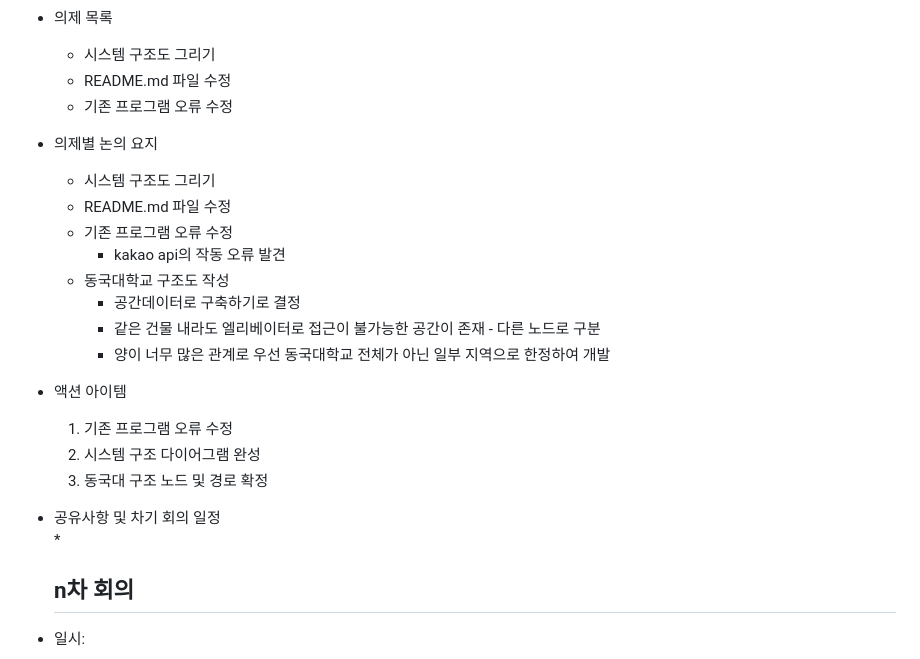
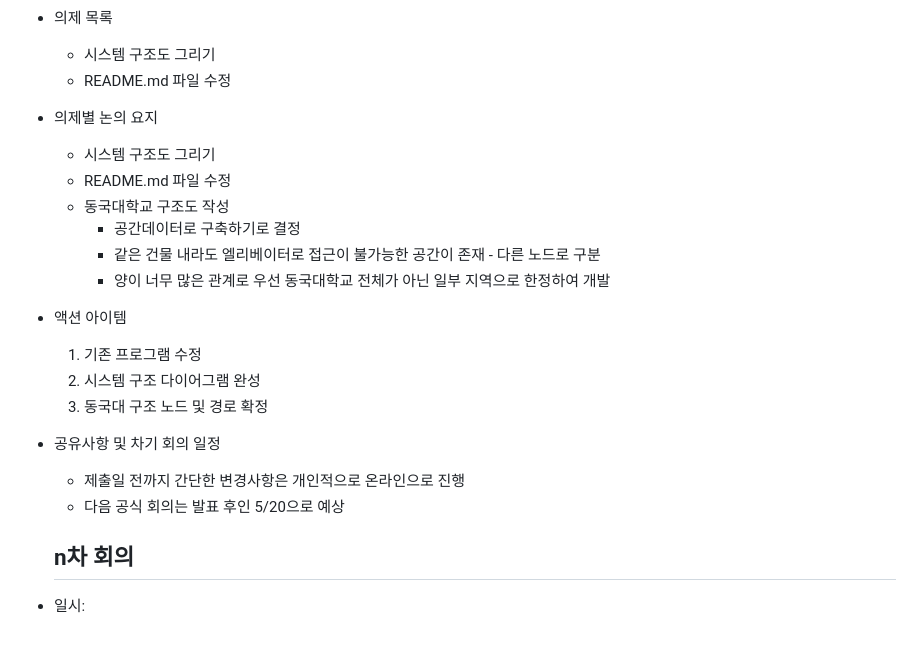
Before and after one commit to sholee-pt/OSSProjLSH, a Markdown page: Doc/4_2_OSSProj_10_SOUP_회의록.md, the part around the change. Drawn GitHub-style.

Commit message:
5/6 회의록 및 issue 변경

```diff
--- a/Doc/4_2_OSSProj_10_SOUP_회의록.md
+++ b/Doc/4_2_OSSProj_10_SOUP_회의록.md
@@ -155,22 +155,20 @@
 * 의제 목록
     * 시스템 구조도 그리기
     * README.md 파일 수정
-    * 기존 프로그램 오류 수정
 * 의제별 논의 요지
     * 시스템 구조도 그리기
     * README.md 파일 수정
-    * 기존 프로그램 오류 수정
-        * kakao api의 작동 오류 발견
     * 동국대학교 구조도 작성
         * 공간데이터로 구축하기로 결정
         * 같은 건물 내라도 엘리베이터로 접근이 불가능한 공간이 존재 - 다른 노드로 구분
         * 양이 너무 많은 관계로 우선 동국대학교 전체가 아닌 일부 지역으로 한정하여 개발
 * 액션 아이템
-    1. 기존 프로그램 오류 수정
+    1. 기존 프로그램 수정
     2. 시스템 구조 다이어그램 완성
     3. 동국대 구조 노드 및 경로 확정
 * 공유사항 및 차기 회의 일정
-    *
+    * 제출일 전까지 간단한 변경사항은 개인적으로 온라인으로 진행
+    * 다음 공식 회의는 발표 후인 5/20으로 예상
 
     ## n차 회의
 * 일시:
```
Also changed, not shown: Doc/2_1_OSSProj_10_SOUP_중간보고서.md (+1 -0 lines), Doc/4_1_OSSProj_10_SOUP_범위_일정_이슈관리.md (+2 -1 lines).
